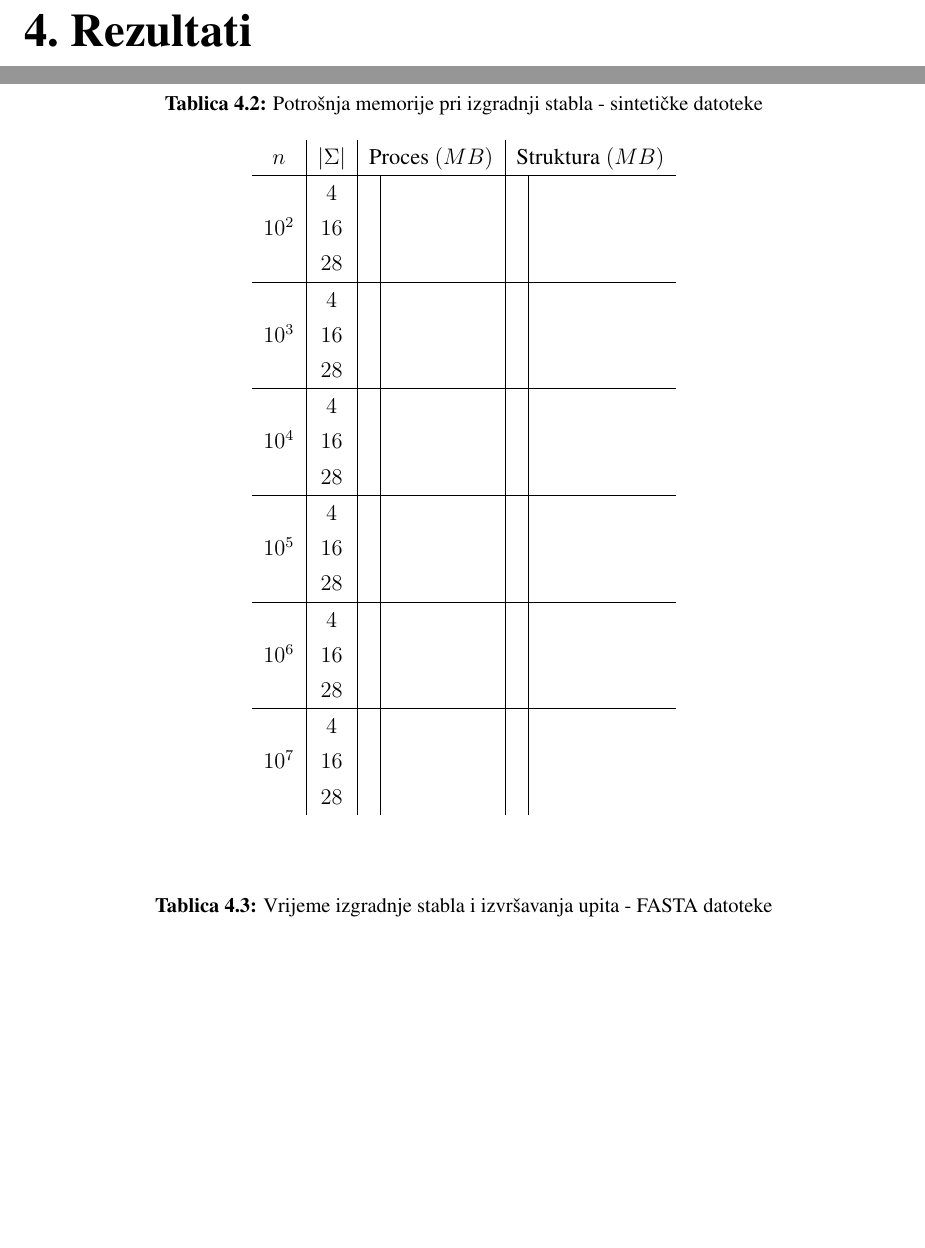
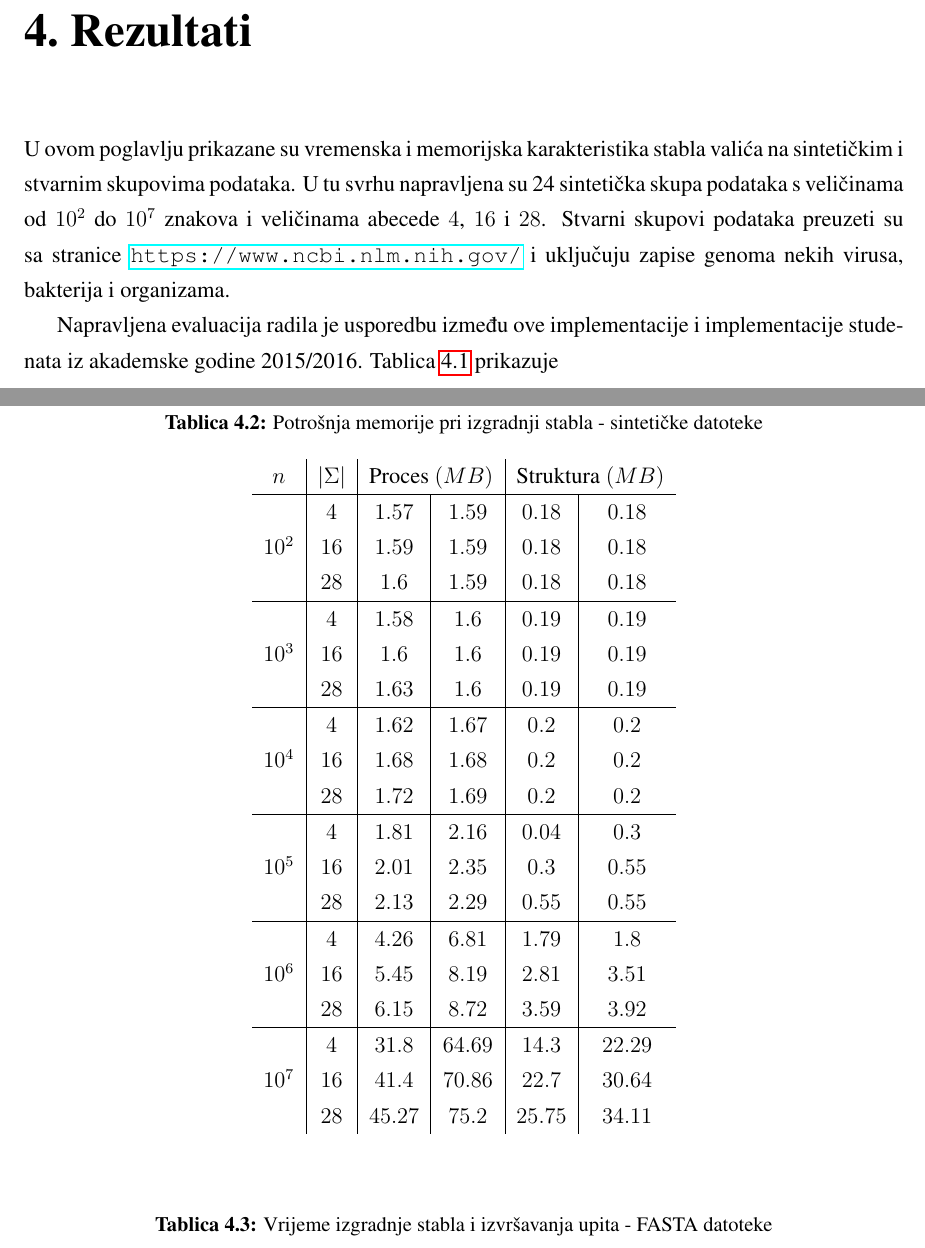
Before and after one commit to mmagerl/bioinformatics-project, a LaTeX thesis (documentation/documentation.tex): two parts of pages 14 and 15 of 21 before the commit and two parts of pages 14 and 16 of 22 after it, joined at a grey line, cut so that both start at the same text, the shorter picture padded with empty space. Compiled offline with pdfLaTeX; a missing bibliography style is replaced by a similar one.

Commit message:
Added results.

```diff
--- a/documentation/documentation.tex
+++ b/documentation/documentation.tex
@@ -356,5 +356,14 @@ U idućim poglavljima dani su opisi svake od navedenih operacija, njihov pseudok
 \chapter{Rezultati}
 \label{sec:results}
 
+U ovom poglavlju prikazane su vremenska i memorijska karakteristika stabla valića na sintetičkim i
+stvarnim skupovima podataka. U tu svrhu napravljena su 24 sintetička skupa podataka s veličinama
+od $10^2$ do $10^7$ znakova i veličinama abecede $4$, $16$ i $28$. Stvarni skupovi podataka preuzeti
+su sa stranice \url{https://www.ncbi.nlm.nih.gov/} i uključuju zapise genoma nekih virusa, bakterija
+i organizama.
+
+Napravljena evaluacija radila je usporedbu između ove implementacije i implementacije studenata
+iz akademske godine 2015/2016. Tablica \ref{table:sin_time} prikazuje
+
 \begin{table}[h]
 \caption{Vrijeme izgradnje stabla i izvršavanja upita - sintetičke datoteke}
@@ -401,34 +411,34 @@ U idućim poglavljima dani su opisi svake od navedenih operacija, njihov pseudok
     $n$ & $|\Sigma|$ &
     \multicolumn{2}{c|}{Proces $(MB)$} & \multicolumn{2}{c}{Struktura $(MB)$} \\ \hline
     \multirow{3}{*}{$10^2$}
-      & \num{4} & \num{} & \num{} & \num{} & \num{} \\
-      & \num{16} & \num{} & \num{} & \num{} & \num{} \\
-      & \num{28} & \num{} & \num{} & \num{} & \num{} \\
+      & \num{4} & \num{1.57} & \num{1.59} & \num{0.18} & \num{0.18} \\
+      & \num{16} & \num{1.59} & \num{1.59} & \num{0.18} & \num{0.18} \\
+      & \num{28} & \num{1.6} & \num{1.59} & \num{0.18} & \num{0.18} \\
     \hline
     \multirow{3}{*}{$10^3$}
-      & \num{4} & \num{} & \num{} & \num{} & \num{} \\
-      & \num{16} & \num{} & \num{} & \num{} & \num{} \\
-      & \num{28} & \num{} & \num{} & \num{} & \num{} \\
+      & \num{4} & \num{1.58} & \num{1.6} & \num{0.19} & \num{0.19} \\
+      & \num{16} & \num{1.6} & \num{1.6} & \num{0.19} & \num{0.19} \\
+      & \num{28} & \num{1.63} & \num{1.6} & \num{0.19} & \num{0.19} \\
     \hline
     \multirow{3}{*}{$10^4$}
-      & \num{4} & \num{} & \num{} & \num{} & \num{} \\
-      & \num{16} & \num{} & \num{} & \num{} & \num{} \\
-      & \num{28} & \num{} & \num{} & \num{} & \num{} \\
+      & \num{4} & \num{1.62} & \num{1.67} & \num{0.2} & \num{0.2} \\
+      & \num{16} & \num{1.68} & \num{1.68} & \num{0.2} & \num{0.2} \\
+      & \num{28} & \num{1.72} & \num{1.69} & \num{0.2} & \num{0.2} \\
     \hline
     \multirow{3}{*}{$10^5$}
-      & \num{4} & \num{} & \num{} & \num{} & \num{} \\
-      & \num{16} & \num{} & \num{} & \num{} & \num{} \\
-      & \num{28} & \num{} & \num{} & \num{} & \num{} \\
+      & \num{4} & \num{1.81} & \num{2.16} & \num{0.04} & \num{0.3} \\
+      & \num{16} & \num{2.01} & \num{2.35} & \num{0.3} & \num{0.55} \\
+      & \num{28} & \num{2.13} & \num{2.29} & \num{0.55} & \num{0.55} \\
     \hline
     \multirow{3}{*}{$10^6$}
-      & \num{4} & \num{} & \num{} & \num{} & \num{} \\
-      & \num{16} & \num{} & \num{} & \num{} & \num{} \\
-      & \num{28} & \num{} & \num{} & \num{} & \num{} \\
+      & \num{4} & \num{4.26} & \num{6.81} & \num{1.79} & \num{1.8} \\
+      & \num{16} & \num{5.45} & \num{8.19} & \num{2.81} & \num{3.51} \\
+      & \num{28} & \num{6.15} & \num{8.72} & \num{3.59} & \num{3.92} \\
     \hline
     \multirow{3}{*}{$10^7$}
-      & \num{4} & \num{} & \num{} & \num{} & \num{} \\
-      & \num{16} & \num{} & \num{} & \num{} & \num{} \\
-      & \num{28} & \num{} & \num{} & \num{} & \num{} \\
+      & \num{4} & \num{31.8} & \num{64.69} & \num{14.3} & \num{22.29} \\
+      & \num{16} & \num{41.4} & \num{70.86} & \num{22.7} & \num{30.64} \\
+      & \num{28} & \num{45.27} & \num{75.2} & \num{25.75} & \num{34.11} \\
   \end{tabular}
 \end{table}
 
```
Also changed, not shown: documentation/documentation.tex (1 more changed lines).
